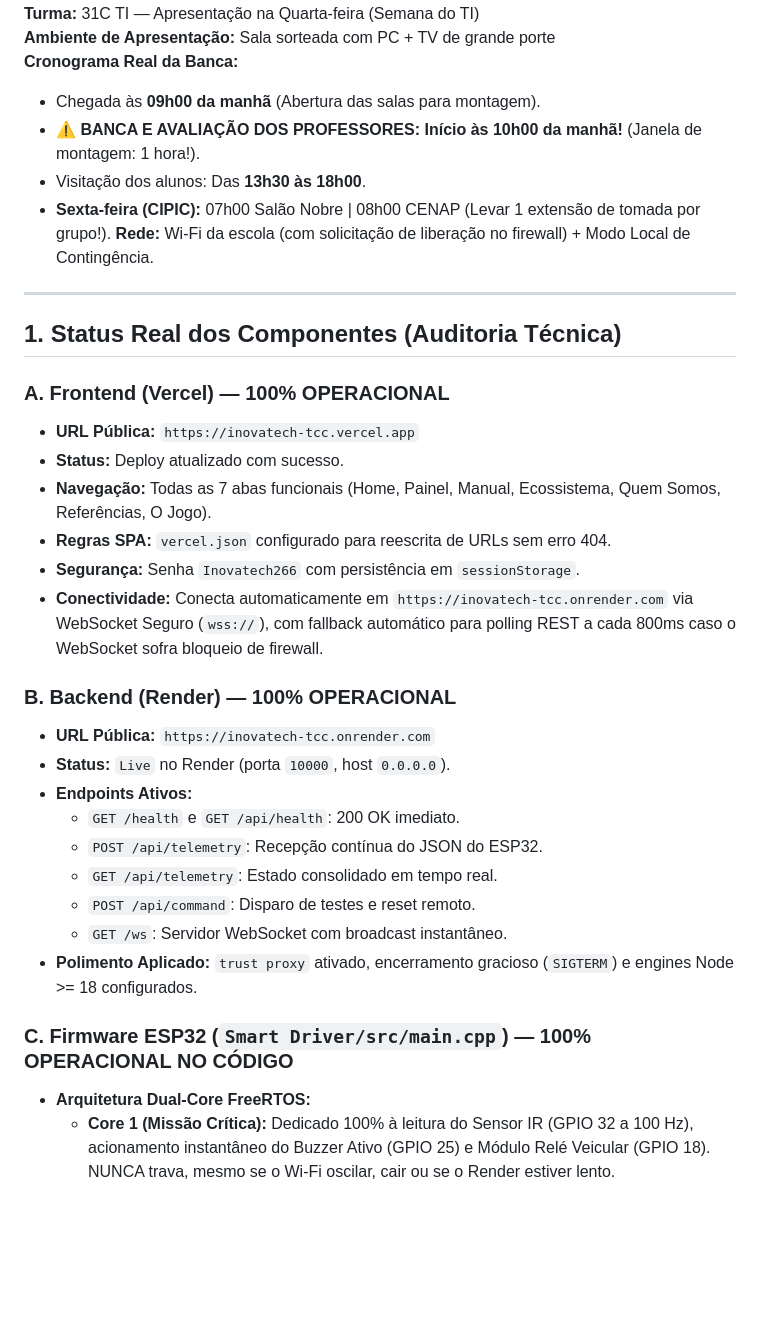
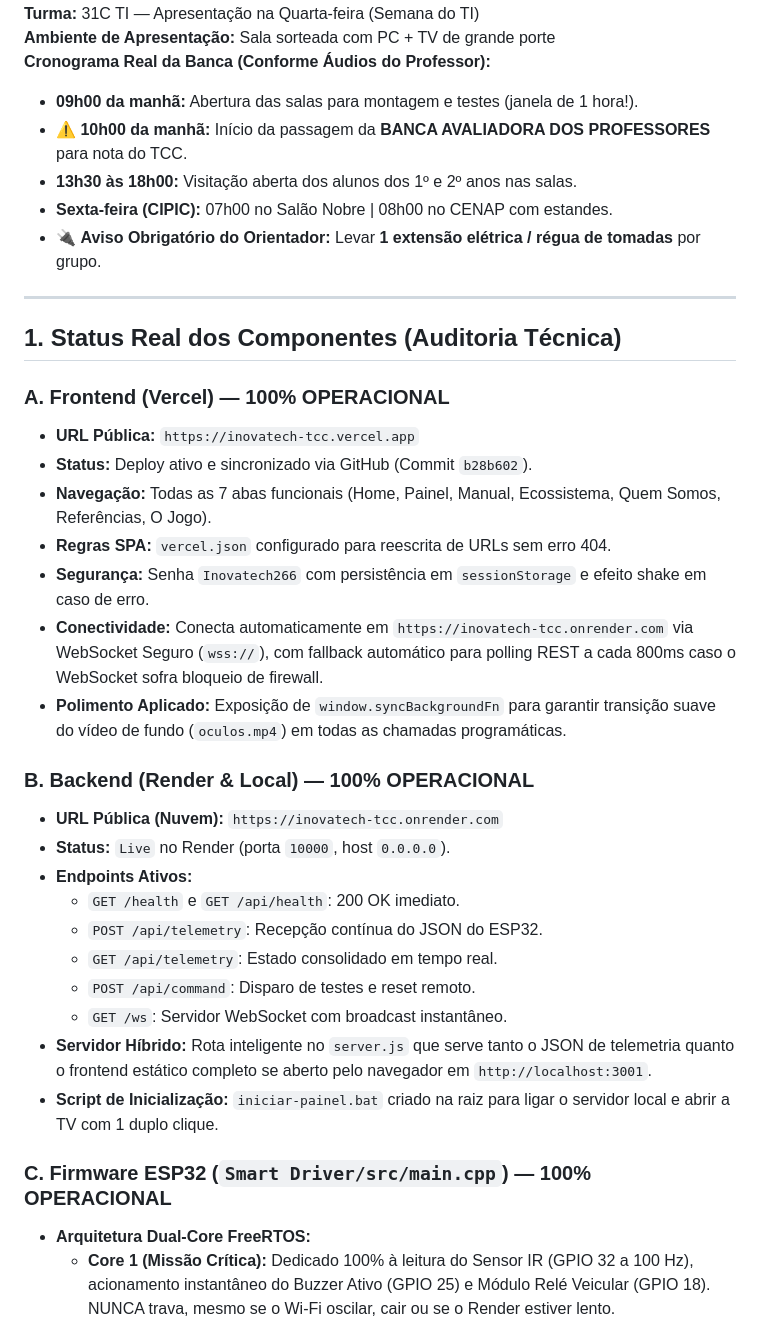
Before and after one commit to Matheuseas23/inovatech_tcc, a Markdown page: MEMORIA_DO_PROJETO.md, the part around one of its changes. GitHub-like rendering; blank space fills up the shorter version.

```diff
--- a/MEMORIA_DO_PROJETO.md
+++ b/MEMORIA_DO_PROJETO.md
@@ -4,11 +4,11 @@
 **Turma:** 31C TI — Apresentação na Quarta-feira (Semana do TI)
 **Ambiente de Apresentação:** Sala sorteada com PC + TV de grande porte
-**Cronograma Real da Banca:**
-* Chegada às **09h00 da manhã** (Abertura das salas para montagem).
-* ⚠️ **BANCA E AVALIAÇÃO DOS PROFESSORES: Início às 10h00 da manhã!** (Janela de montagem: 1 hora!).
-* Visitação dos alunos: Das **13h30 às 18h00**.
-* **Sexta-feira (CIPIC):** 07h00 Salão Nobre | 08h00 CENAP (Levar 1 extensão de tomada por grupo!).
-**Rede:** Wi-Fi da escola (com solicitação de liberação no firewall) + Modo Local de Contingência.
+**Cronograma Real da Banca (Conforme Áudios do Professor):**
+* **09h00 da manhã:** Abertura das salas para montagem e testes (janela de 1 hora!).
+* ⚠️ **10h00 da manhã:** Início da passagem da **BANCA AVALIADORA DOS PROFESSORES** para nota do TCC.
+* **13h30 às 18h00:** Visitação aberta dos alunos dos 1º e 2º anos nas salas.
+* **Sexta-feira (CIPIC):** 07h00 no Salão Nobre | 08h00 no CENAP com estandes.
+* 🔌 **Aviso Obrigatório do Orientador:** Levar **1 extensão elétrica / régua de tomadas** por grupo.
 
 ---
 
@@ -16,14 +16,15 @@
 
 ### A. Frontend (Vercel) — 100% OPERACIONAL
 * **URL Pública:** `https://inovatech-tcc.vercel.app`
-* **Status:** Deploy atualizado com sucesso.
+* **Status:** Deploy ativo e sincronizado via GitHub (Commit `b28b602`).
 * **Navegação:** Todas as 7 abas funcionais (Home, Painel, Manual, Ecossistema, Quem Somos, Referências, O Jogo).
 * **Regras SPA:** `vercel.json` configurado para reescrita de URLs sem erro 404.
-* **Segurança:** Senha `Inovatech266` com persistência em `sessionStorage`.
+* **Segurança:** Senha `Inovatech266` com persistência em `sessionStorage` e efeito shake em caso de erro.
 * **Conectividade:** Conecta automaticamente em `https://inovatech-tcc.onrender.com` via WebSocket Seguro (`wss://`), com fallback automático para polling REST a cada 800ms caso o WebSocket sofra bloqueio de firewall.
+* **Polimento Aplicado:** Exposição de `window.syncBackgroundFn` para garantir transição suave do vídeo de fundo (`oculos.mp4`) em todas as chamadas programáticas.
 
-### B. Backend (Render) — 100% OPERACIONAL
-* **URL Pública:** `https://inovatech-tcc.onrender.com`
+### B. Backend (Render & Local) — 100% OPERACIONAL
+* **URL Pública (Nuvem):** `https://inovatech-tcc.onrender.com`
 * **Status:** `Live` no Render (porta `10000`, host `0.0.0.0`).
 * **Endpoints Ativos:**
   * `GET /health` e `GET /api/health`: 200 OK imediato.
@@ -31,9 +32,10 @@
   * `GET /api/telemetry`: Estado consolidado em tempo real.
   * `POST /api/command`: Disparo de testes e reset remoto.
   * `GET /ws`: Servidor WebSocket com broadcast instantâneo.
-* **Polimento Aplicado:** `trust proxy` ativado, encerramento gracioso (`SIGTERM`) e engines Node >= 18 configurados.
+* **Servidor Híbrido:** Rota inteligente no `server.js` que serve tanto o JSON de telemetria quanto o frontend estático completo se aberto pelo navegador em `http://localhost:3001`.
+* **Script de Inicialização:** `iniciar-painel.bat` criado na raiz para ligar o servidor local e abrir a TV com 1 duplo clique.
 
-### C. Firmware ESP32 (`Smart Driver/src/main.cpp`) — 100% OPERACIONAL NO CÓDIGO
+### C. Firmware ESP32 (`Smart Driver/src/main.cpp`) — 100% OPERACIONAL
 * **Arquitetura Dual-Core FreeRTOS:**
   * **Core 1 (Missão Crítica):** Dedicado 100% à leitura do Sensor IR (GPIO 32 a 100 Hz), acionamento instantâneo do Buzzer Ativo (GPIO 25) e Módulo Relé Veicular (GPIO 18). NUNCA trava, mesmo se o Wi-Fi oscilar, cair ou se o Render estiver lento.
   * **Core 0 (Telemetria IoT em Background):** Gerencia a conexão Wi-Fi com auto-reconnect e envia os pacotes JSON via HTTP/HTTPS de forma assíncrona com mutex de sincronização atômica.
```
Also changed, not shown: other parts of MEMORIA_DO_PROJETO.md (+93 -34 lines), GEMINI.md (+13 -33 lines).
